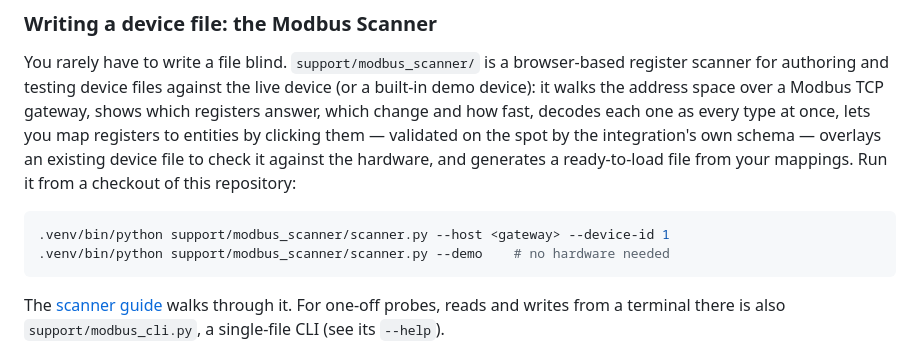
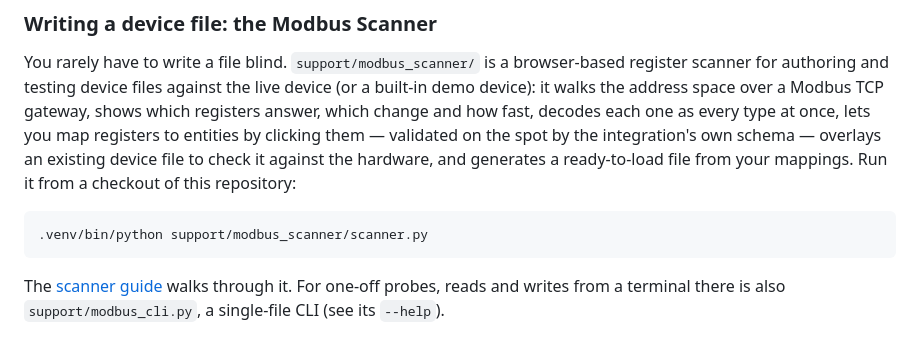
Before and after one commit to dmatscheko/modbus_connect, a Markdown page: README.md, the part around the change. Rendered like a GitHub page.

Commit message:
readme: simplify scanner python command line

````diff
--- a/README.md
+++ b/README.md
@@ -127,8 +127,7 @@ generates a ready-to-load file from your mappings. Run it from a checkout of
 this repository:
 
 ```bash
-.venv/bin/python support/modbus_scanner/scanner.py --host <gateway> --device-id 1
-.venv/bin/python support/modbus_scanner/scanner.py --demo    # no hardware needed
+.venv/bin/python support/modbus_scanner/scanner.py
 ```
 
 The [scanner guide](support/modbus_scanner/README.md) walks through it. For
````
